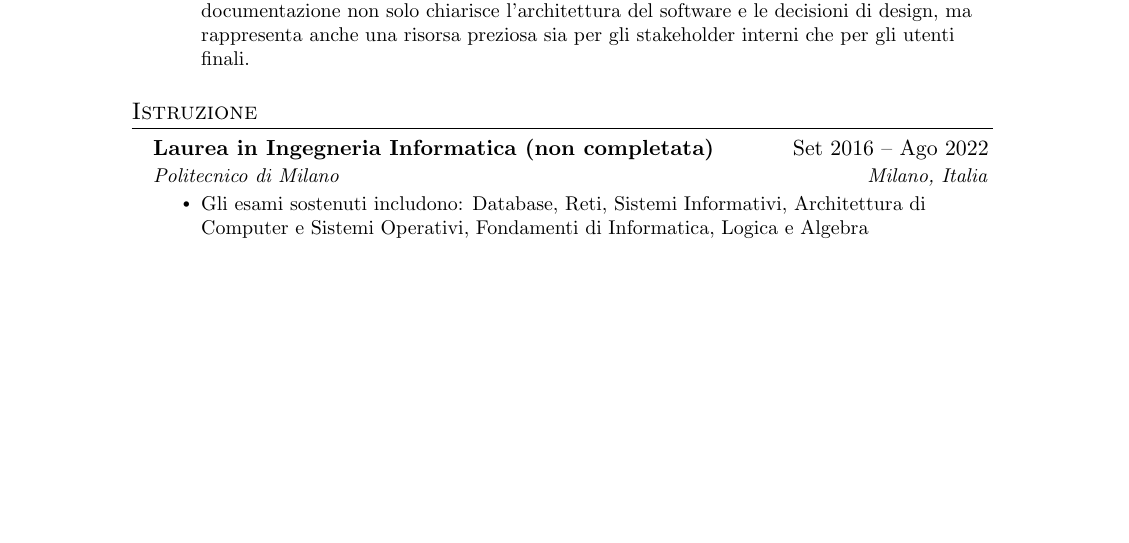
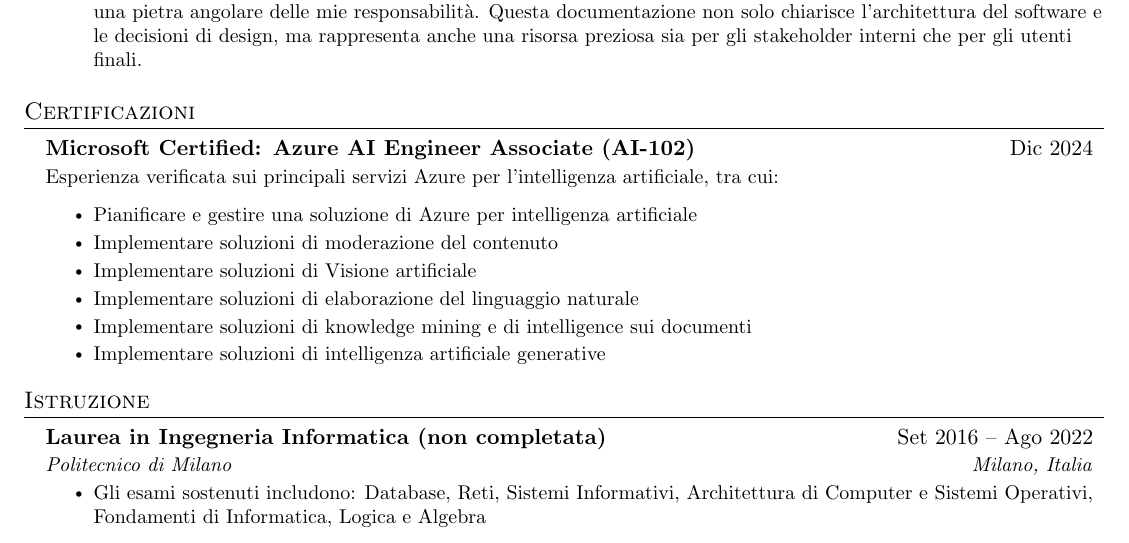
Before and after one commit to g3ncl/resume, a LaTeX CV (resume-it.tex): part of the page, cut so that both start at the same text, the shorter picture padded with empty space. Compiled offline with pdfLaTeX.

Commit message:
Added certifications section

```diff
--- a/resume-it.tex
+++ b/resume-it.tex
@@ -1,6 +1,14 @@
+%-------------------------
+% Resume in Latex
+% Author : Claudio Genovese
+% Based off of: https://github.com/sb2nov/resume
+% License : MIT
+%------------------------
+
 \documentclass[letterpaper,11pt]{article}
 
 \usepackage{latexsym}
+\usepackage[empty]{fullpage}
 \usepackage{titlesec}
 \usepackage{marvosym}
 \usepackage[usenames,dvipsnames]{color}
@@ -50,6 +58,13 @@
 	\end{tabular*}\vspace{-7pt}
 }
 
+\newcommand{\resumeSubheadingWithoutLocation}[4]{
+	\vspace{-2pt}\item
+	\begin{tabular*}{0.97\textwidth}[t]{l@{\extracolsep{\fill}}r}
+		\textbf{#1} & #2 \\
+	\end{tabular*}\vspace{-7pt}
+}
+
 \newcommand{\resumeSubSubheading}[2]{
 	\item
 	\begin{tabular*}{0.97\textwidth}{l@{\extracolsep{\fill}}r}
@@ -96,6 +111,21 @@
 	\resumeItem{Documentazione completa: La creazione meticolosa di documentazione tecnica e funzionale dettagliata rappresenta una pietra angolare delle mie responsabilità. Questa documentazione non solo chiarisce l'architettura del software e le decisioni di design, ma rappresenta anche una risorsa preziosa sia per gli stakeholder interni che per gli utenti finali.}
 	\resumeItemListEnd
 
+	\resumeSubHeadingListEnd
+	\section{Certificazioni}
+	\resumeSubHeadingListStart
+	\resumeSubheadingWithoutLocation
+	{\href{https://learn.microsoft.com/api/credentials/share/en-us/ClaudioGenovese-4278/BA0AD04DE20802C7?sharingId=3EEC5AAB73F3537D}{Microsoft Certified: Azure AI Engineer Associate (AI-102)}}{Dic 2024}
+	{}{}
+	\resumeItem{Esperienza verificata sui principali servizi Azure per l'intelligenza artificiale, tra cui:}
+	\resumeItemListStart
+	\resumeItem{Pianificare e gestire una soluzione di Azure per intelligenza artificiale}
+	\resumeItem{Implementare soluzioni di moderazione del contenuto}
+	\resumeItem{Implementare soluzioni di Visione artificiale}
+	\resumeItem{Implementare soluzioni di elaborazione del linguaggio naturale}
+	\resumeItem{Implementare soluzioni di knowledge mining e di intelligence sui documenti}
+	\resumeItem{Implementare soluzioni di intelligenza artificiale generative}
+	\resumeItemListEnd
 	\resumeSubHeadingListEnd
 
 	\section{Istruzione}
```
Also changed, not shown: resume-en.tex (+23 -0 lines), resume-it.tex (4 more changed lines).
